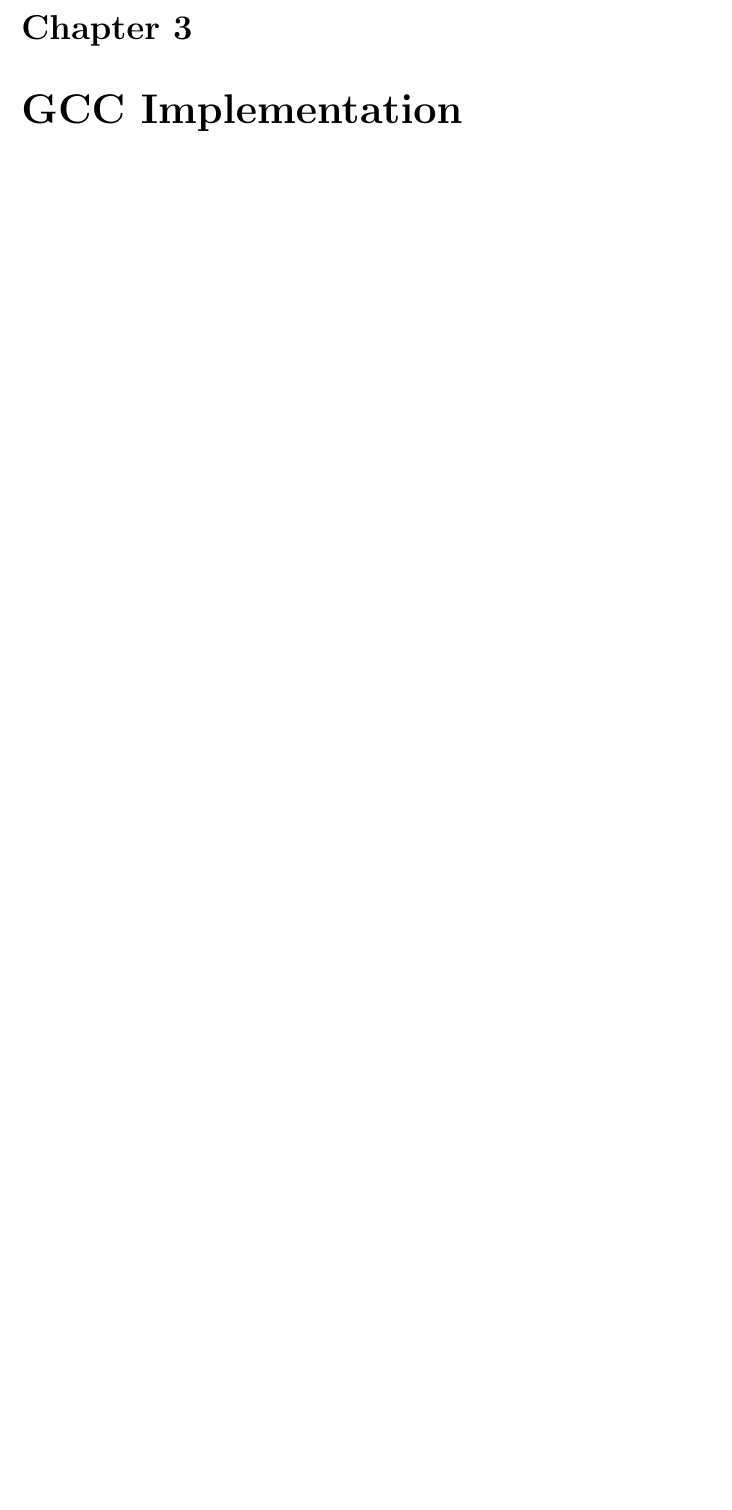
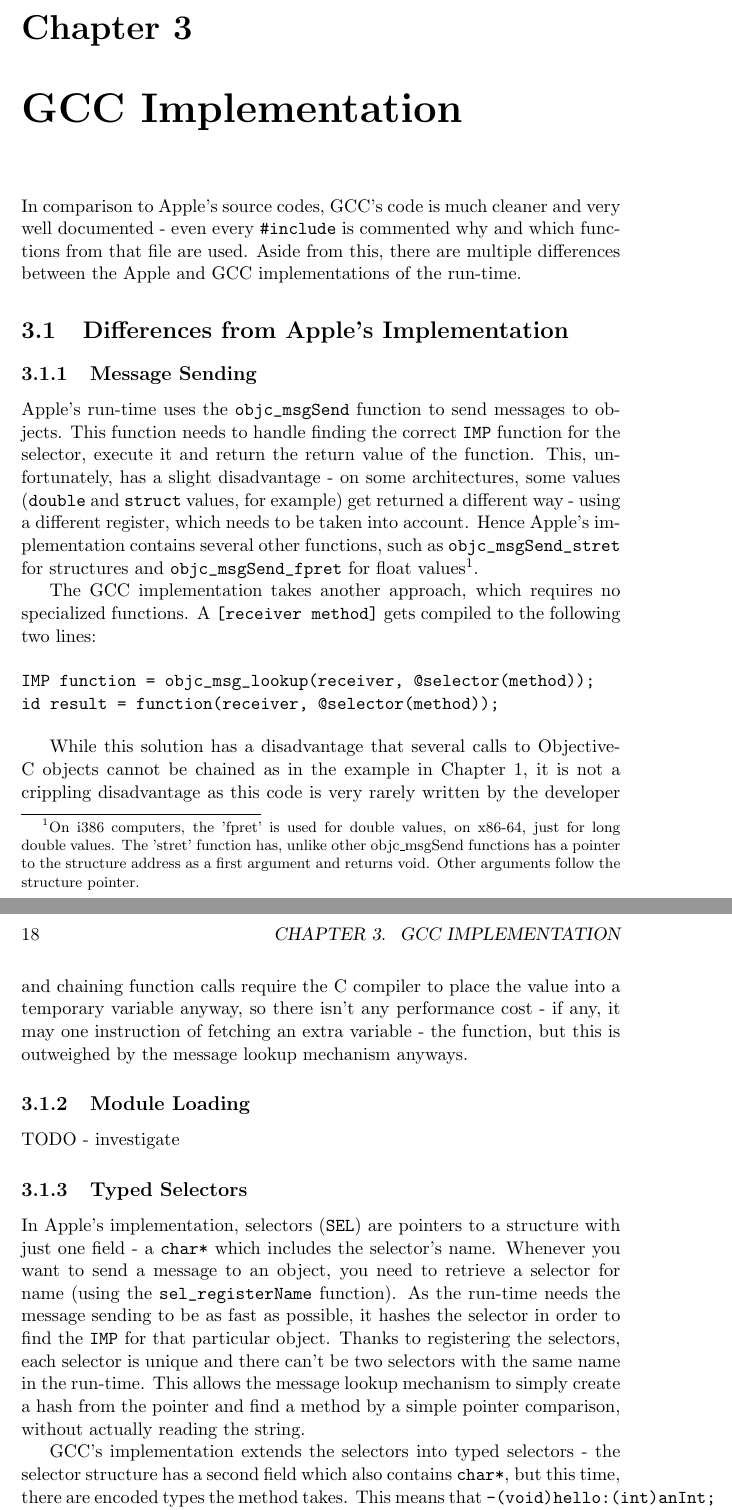
Before and after one commit to charlieMonroe/modular-objc-run-time, a LaTeX thesis (Main.tex): part of page 15 of 15 before the commit and two parts of pages 17 and 18 of 19 after it, the two joined at a grey line, cut so that both start at the same text, the shorter picture padded with empty space. Compiled offline with pdfLaTeX.

Commit message:
GCC run-time analysis.

```diff
--- a/Main.tex
+++ b/Main.tex
@@ -253,3 +255,27 @@
 
 \chapter{GCC Implementation}
 
+In comparison to Apple's source codes, GCC's code is much cleaner and very well documented - even every \verb=#include= is commented why and which functions from that file are used. Aside from this, there are multiple differences between the Apple and GCC implementations of the run-time.
+
+\section{Differences from Apple's Implementation}
+\subsection{Message Sending}
+Apple's run-time uses the \verb=objc_msgSend= function to send messages to objects. This function needs to handle finding the correct \verb=IMP= function for the selector, execute it and return the return value of the function. This, unfortunately, has a slight disadvantage - on some architectures, some values (\verb=double= and \verb=struct= values, for example) get returned a different way - using a different register, which needs to be taken into account. Hence Apple's implementation contains several other functions, such as \verb=objc_msgSend_stret= for structures and \verb=objc_msgSend_fpret= for float values\footnote{On i386 computers, the 'fpret' is used for double values, on x86-64, just for long double values. The 'stret' function has, unlike other objc\_msgSend functions has a pointer to the structure address as a first argument and returns void. Other arguments follow the structure pointer.}.
+
+The GCC implementation takes another approach, which requires no specialized functions. A \verb=[receiver method]= gets compiled to the following two lines:
+
+\begin{verbatim}
+IMP function = objc_msg_lookup(receiver, @selector(method));
+id result = function(receiver, @selector(method));
+\end{verbatim}
+
+While this solution has a disadvantage that several calls to Objective-C objects cannot be chained as in the example in Chapter 1, it is not a crippling disadvantage as this code is very rarely written by the developer and chaining function calls require the C compiler to place the value into a temporary variable anyway, so there isn't any performance cost - if any, it may one instruction of fetching an extra variable - the function, but this is outweighed by the message lookup mechanism anyways.
+
+\subsection{Module Loading}
+
+TODO - investigate
+
+\subsection{Typed Selectors}
+
+In Apple's implementation, selectors (\verb=SEL=) are pointers to a structure with just one field - a \verb=char*= which includes the selector's name. Whenever you want to send a message to an object, you need to retrieve a selector for name (using the \verb=sel_registerName= function). As the run-time needs the message sending to be as fast as possible, it hashes the selector in order to find the \verb=IMP= for that particular object. Thanks to registering the selectors, each selector is unique and there can't be two selectors with the same name in the run-time. This allows the message lookup mechanism to simply create a hash from the pointer and find a method by a simple pointer comparison, without actually reading the string.
+
+GCC's implementation extends the selectors into typed selectors - the selector structure has a second field which also contains \verb=char*=, but this time, there are encoded types the method takes. This means that \verb=-(void)hello:(int)anInt;= and \verb=-(void)hello:(id)anObject;= have different selectors, while they yield in the same selectors in Apple's implementation\footnote{This, of course, requires an introduction of new run-time functions, such as 'sel\_registerTypedName'.}.
```
Also changed, not shown: Main.tex (16 more changed lines), 2 other files.
